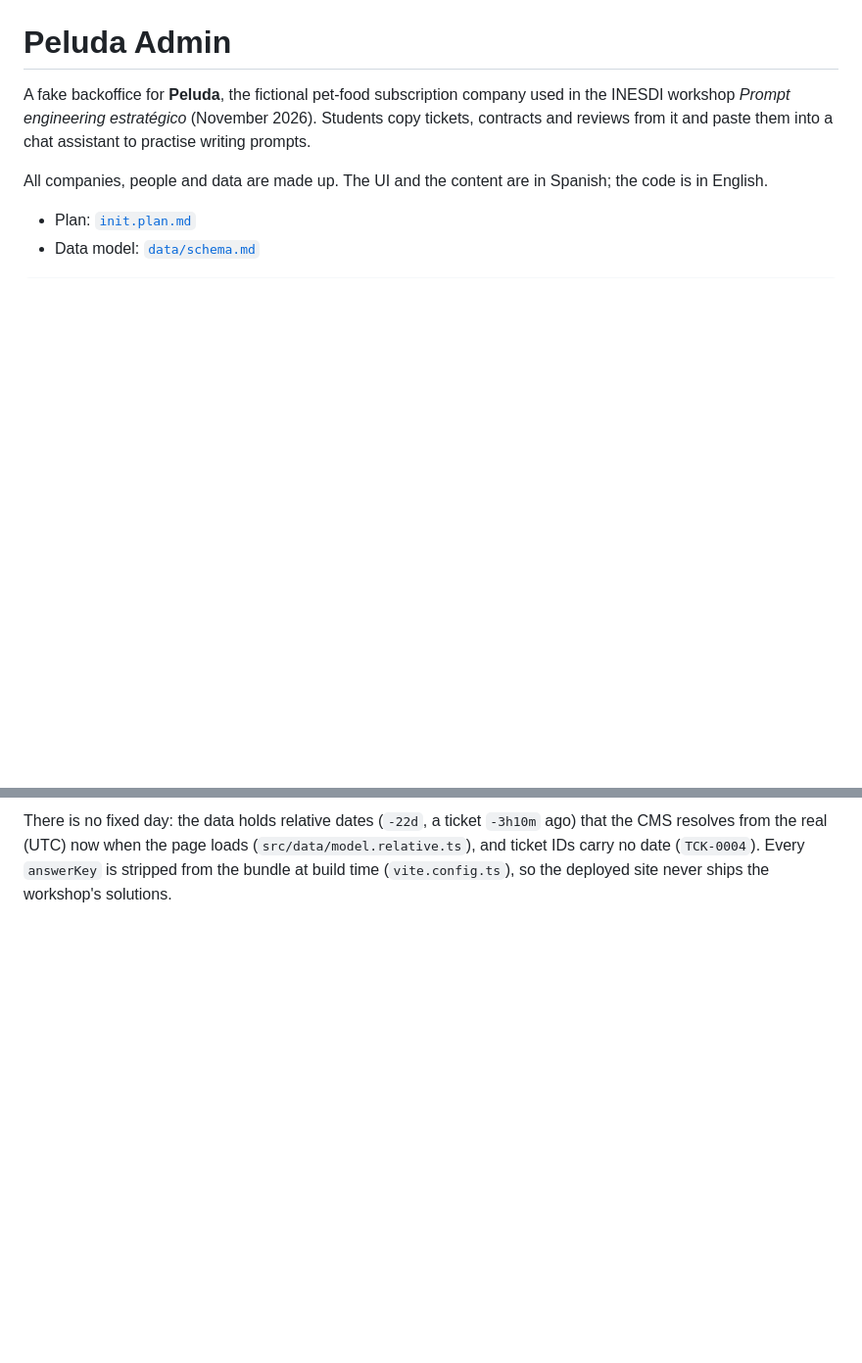
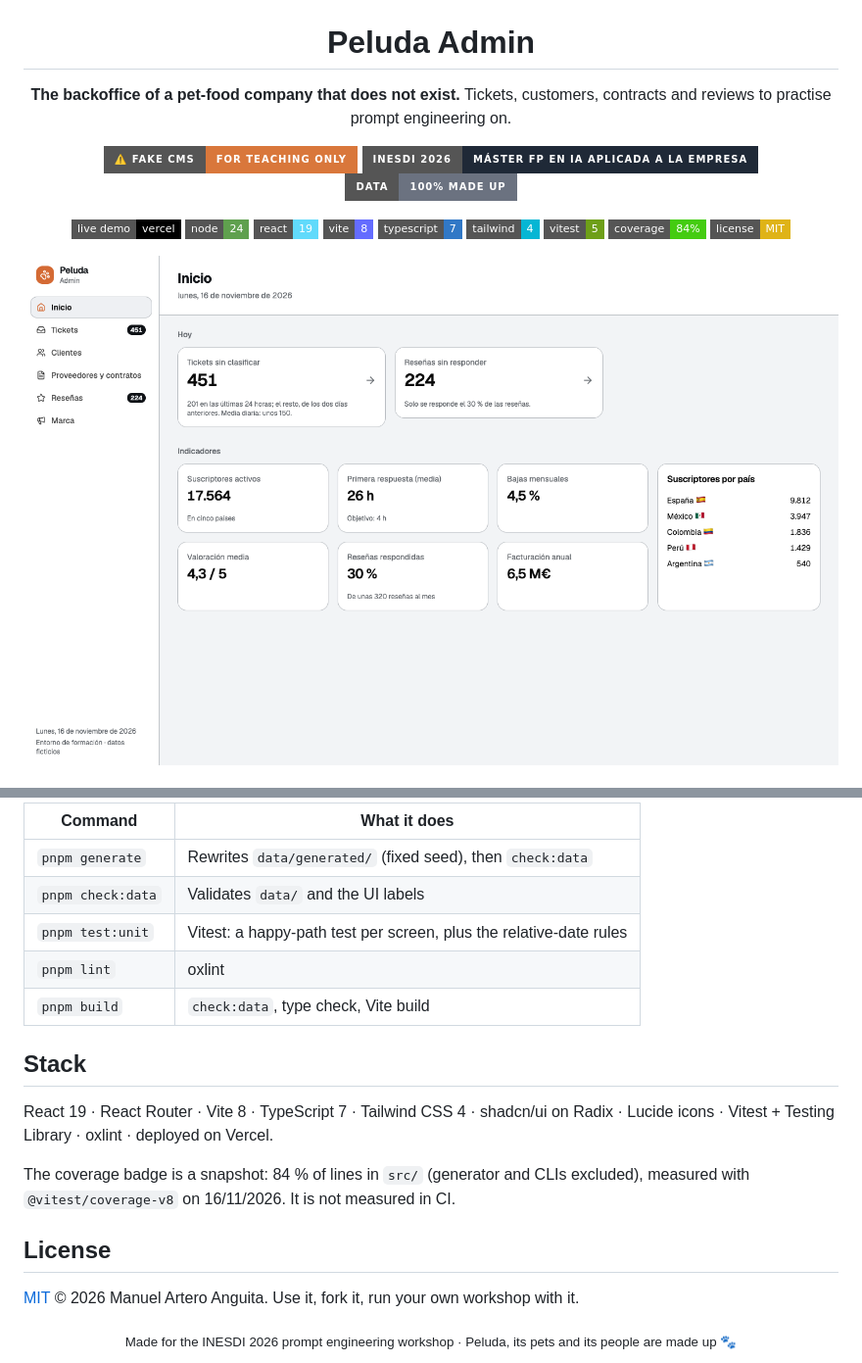
Before and after one commit to manuartero/inesdi-2026-peluda-admin, a Markdown page: README.md, 2 parts joined by grey strips. Shown at 98% size. GitHub-like rendering; pictures changed too: docs/screenshots/home.png (added); badges without logos; blank space fills up the shorter version.

````diff
--- a/README.md
+++ b/README.md
@@ -1,8 +5,23 @@
 # Peluda Admin
 
-A fake backoffice for **Peluda**, the fictional pet-food subscription company used in the INESDI workshop *Prompt engineering estratégico* (November 2026). Students copy tickets, contracts and reviews from it and paste them into a chat assistant to practise writing prompts.
+**The backoffice of a pet-food company that does not exist.**
+Tickets, customers, contracts and reviews to practise prompt engineering on.
 
-All companies, people and data are made up. The UI and the content are in Spanish; the code is in English.
+[![Fake CMS: for teaching only](https://img.shields.io/badge/%E2%9A%A0%EF%B8%8F%20fake%20CMS-for%20teaching%20only-d9773b?style=for-the-badge)](#what-this-is)
+[![INESDI 2026: Máster de FP en IA aplicada a la empresa](https://img.shields.io/badge/INESDI%202026-M%C3%A1ster%20FP%20en%20IA%20aplicada%20a%20la%20empresa-1f2937?style=for-the-badge)](#what-this-is)
+[![Data: 100 % made up](https://img.shields.io/badge/data-100%25%20made%20up-6b7280?style=for-the-badge)](#the-data)
 
-- Plan: [`init.plan.md`](init.plan.md)
-- Data model: [`data/schema.md`](data/schema.md)
+[![Live demo](https://img.shields.io/badge/live%20demo-vercel-000000?style=flat-square&logo=vercel&logoColor=white)](https://inesdi-2026-peluda-admin.vercel.app)
+![Node 24](https://img.shields.io/badge/node-24-5FA04E?style=flat-square&logo=nodedotjs&logoColor=white)
+![React 19](https://img.shields.io/badge/react-19-61DAFB?style=flat-square&logo=react&logoColor=black)
+![Vite 8](https://img.shields.io/badge/vite-8-646CFF?style=flat-square&logo=vite&logoColor=white)
+![TypeScript 7](https://img.shields.io/badge/typescript-7-3178C6?style=flat-square&logo=typescript&logoColor=white)
+![Tailwind CSS 4](https://img.shields.io/badge/tailwind-4-06B6D4?style=flat-square&logo=tailwindcss&logoColor=white)
+![Vitest 5](https://img.shields.io/badge/vitest-5-6E9F18?style=flat-square&logo=vitest&logoColor=white)
+![Coverage 84 %](https://img.shields.io/badge/coverage-84%25-4c1?style=flat-square)
+[![License: MIT](https://img.shields.io/badge/license-MIT-yellow?style=flat-square)](LICENSE)
+
+<img src="docs/screenshots/home.png" alt="Peluda Admin home: unclassified tickets, unanswered reviews and company indicators" width="900" />
+
+</div>
+
@@ -19,3 +77,23 @@ pnpm blue-ball     # lint + test:unit + build (build runs check:data): run befor
 ```
 
-There is no fixed day: the data holds relative dates (`-22d`, a ticket `-3h10m` ago) that the CMS resolves from the real (UTC) now when the page loads (`src/data/model.relative.ts`), and ticket IDs carry no date (`TCK-0004`). Every `answerKey` is stripped from the bundle at build time (`vite.config.ts`), so the deployed site never ships the workshop's solutions.
+| Command | What it does |
+| --- | --- |
+| `pnpm generate` | Rewrites `data/generated/` (fixed seed), then `check:data` |
+| `pnpm check:data` | Validates `data/` and the UI labels |
+| `pnpm test:unit` | Vitest: a happy-path test per screen, plus the relative-date rules |
+| `pnpm lint` | oxlint |
+| `pnpm build` | `check:data`, type check, Vite build |
+
+## Stack
+
+React 19 · React Router · Vite 8 · TypeScript 7 · Tailwind CSS 4 · shadcn/ui on Radix · Lucide icons · Vitest + Testing Library · oxlint · deployed on Vercel.
+
+The coverage badge is a snapshot: 84 % of lines in `src/` (generator and CLIs excluded), measured with `@vitest/coverage-v8` on 16/11/2026. It is not measured in CI.
+
+## License
+
+[MIT](LICENSE) © 2026 Manuel Artero Anguita. Use it, fork it, run your own workshop with it.
+
+<div align="center">
+<sub>Made for the INESDI 2026 prompt engineering workshop · Peluda, its pets and its people are made up 🐾</sub>
+</div>
````
Also changed, not shown: other parts of README.md (+49 -6 lines), docs/screenshots/contract.png (added), docs/screenshots/customer.png (added), docs/screenshots/reviews.png (added), docs/screenshots/ticket-detail.png (added), docs/screenshots/tickets.png (added).
